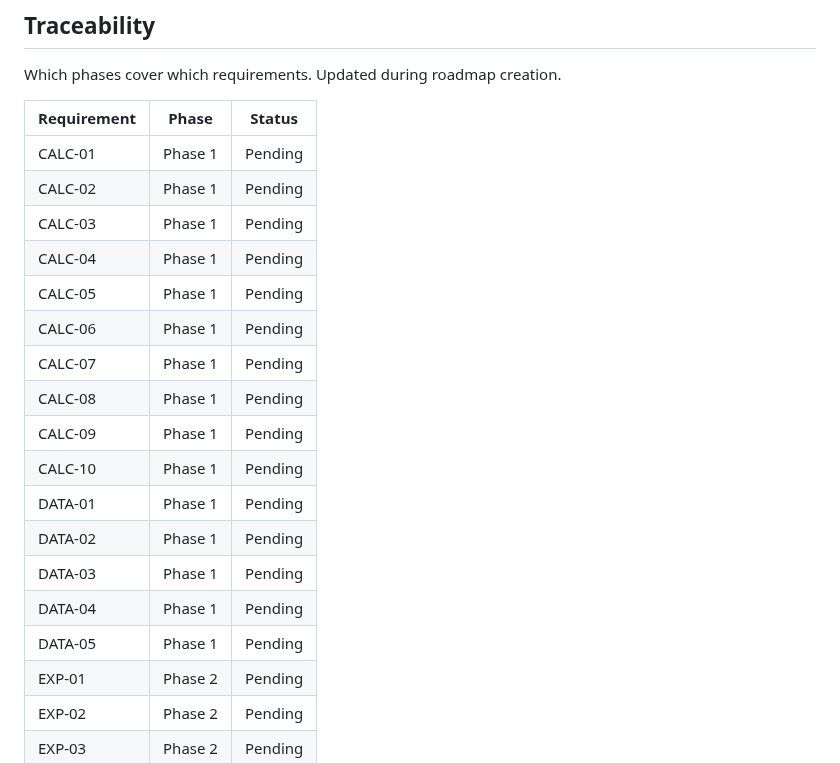
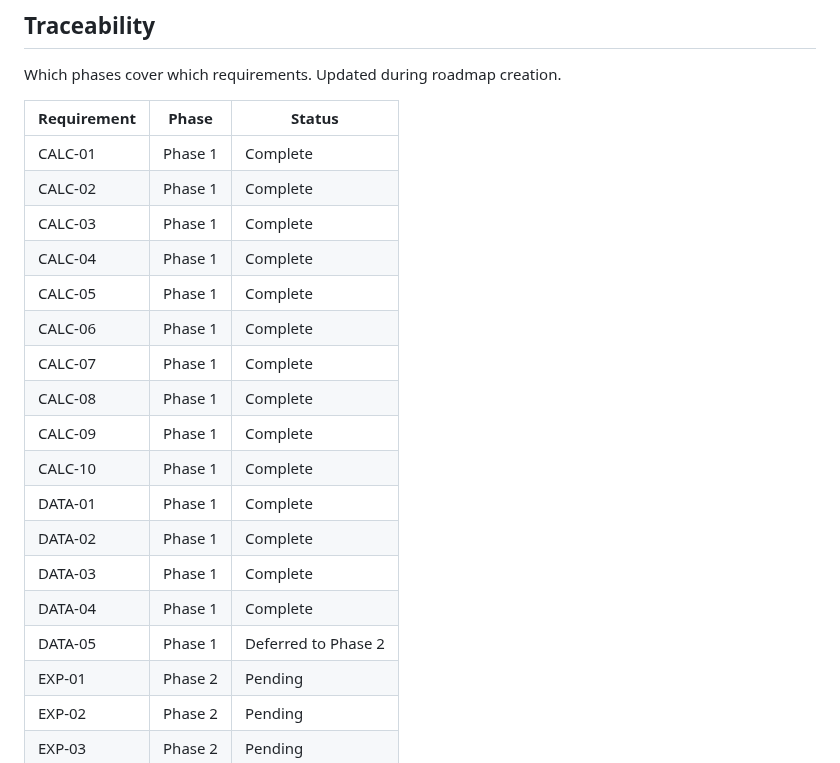
Before and after one commit to christophercardoen/spanish-autonomo-tax-calculator, a Markdown page: .planning/REQUIREMENTS.md, the part around the change. Rendered like a GitHub page.

Commit message:
docs(01): complete Fiscal Foundation phase

```diff
--- a/.planning/REQUIREMENTS.md
+++ b/.planning/REQUIREMENTS.md
@@ -146,21 +146,21 @@ Which phases cover which requirements. Updated during roadmap creation.
 
 | Requirement | Phase | Status |
 |-------------|-------|--------|
-| CALC-01 | Phase 1 | Pending |
-| CALC-02 | Phase 1 | Pending |
-| CALC-03 | Phase 1 | Pending |
-| CALC-04 | Phase 1 | Pending |
-| CALC-05 | Phase 1 | Pending |
-| CALC-06 | Phase 1 | Pending |
-| CALC-07 | Phase 1 | Pending |
-| CALC-08 | Phase 1 | Pending |
-| CALC-09 | Phase 1 | Pending |
-| CALC-10 | Phase 1 | Pending |
-| DATA-01 | Phase 1 | Pending |
-| DATA-02 | Phase 1 | Pending |
-| DATA-03 | Phase 1 | Pending |
-| DATA-04 | Phase 1 | Pending |
-| DATA-05 | Phase 1 | Pending |
+| CALC-01 | Phase 1 | Complete |
+| CALC-02 | Phase 1 | Complete |
+| CALC-03 | Phase 1 | Complete |
+| CALC-04 | Phase 1 | Complete |
+| CALC-05 | Phase 1 | Complete |
+| CALC-06 | Phase 1 | Complete |
+| CALC-07 | Phase 1 | Complete |
+| CALC-08 | Phase 1 | Complete |
+| CALC-09 | Phase 1 | Complete |
+| CALC-10 | Phase 1 | Complete |
+| DATA-01 | Phase 1 | Complete |
+| DATA-02 | Phase 1 | Complete |
+| DATA-03 | Phase 1 | Complete |
+| DATA-04 | Phase 1 | Complete |
+| DATA-05 | Phase 1 | Deferred to Phase 2 |
 | EXP-01 | Phase 2 | Pending |
 | EXP-02 | Phase 2 | Pending |
 | EXP-03 | Phase 2 | Pending |
```
Also changed, not shown: .planning/ROADMAP.md (+3 -3 lines), 1 other file.
